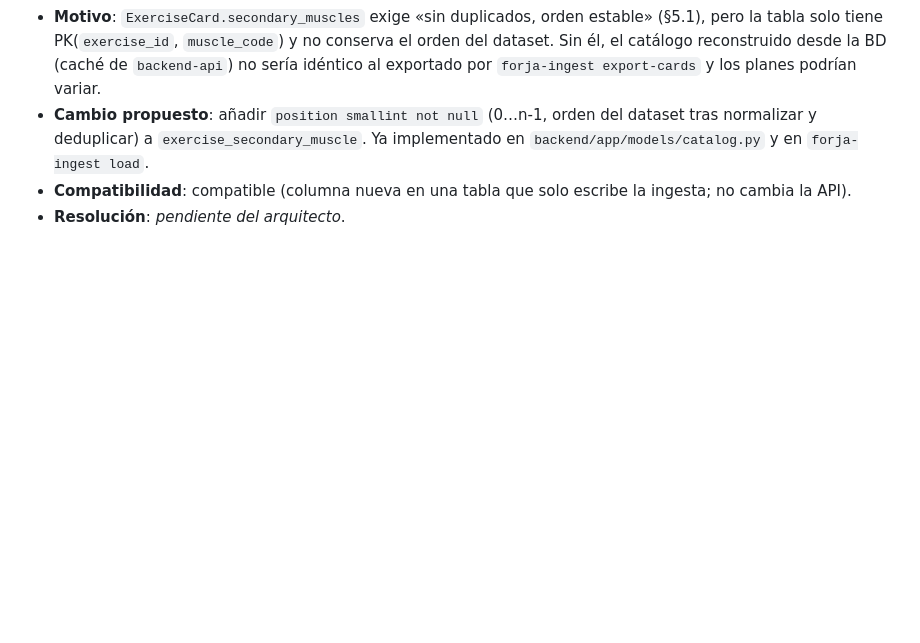
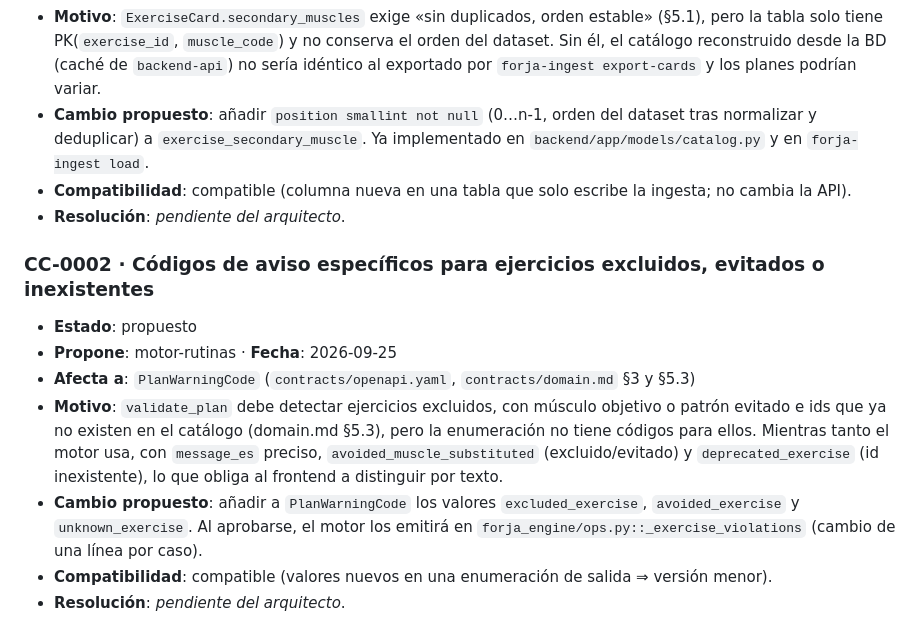
Before and after one commit to AlexDoxxer/forja, a Markdown page: docs/CONTRACT_CHANGES.md, the part around the change. Rendered like a GitHub page; blank space fills up the shorter version.

Commit message:
docs(engine): add phase 1 motor-rutinas handoff, task status and CC-0002
Co-Authored-By: Claude Opus 5.5 <noreply@anthropic.com>

```diff
--- a/docs/CONTRACT_CHANGES.md
+++ b/docs/CONTRACT_CHANGES.md
@@ -59,3 +59,18 @@ contrato en silencio.**
 - **Compatibilidad**: compatible (columna nueva en una tabla que solo escribe la ingesta; no
   cambia la API).
 - **Resolución**: _pendiente del arquitecto_.
+
+### CC-0002 · Códigos de aviso específicos para ejercicios excluidos, evitados o inexistentes
+- **Estado**: propuesto
+- **Propone**: motor-rutinas · **Fecha**: 2026-09-25
+- **Afecta a**: `PlanWarningCode` (`contracts/openapi.yaml`, `contracts/domain.md` §3 y §5.3)
+- **Motivo**: `validate_plan` debe detectar ejercicios excluidos, con músculo objetivo o
+  patrón evitado e ids que ya no existen en el catálogo (domain.md §5.3), pero la
+  enumeración no tiene códigos para ellos. Mientras tanto el motor usa, con `message_es`
+  preciso, `avoided_muscle_substituted` (excluido/evitado) y `deprecated_exercise` (id
+  inexistente), lo que obliga al frontend a distinguir por texto.
+- **Cambio propuesto**: añadir a `PlanWarningCode` los valores `excluded_exercise`,
+  `avoided_exercise` y `unknown_exercise`. Al aprobarse, el motor los emitirá en
+  `forja_engine/ops.py::_exercise_violations` (cambio de una línea por caso).
+- **Compatibilidad**: compatible (valores nuevos en una enumeración de salida ⇒ versión menor).
+- **Resolución**: _pendiente del arquitecto_.
```
Also changed, not shown: docs/TASKS.md (+21 -21 lines), docs/handoffs/f1-motor-rutinas.md (added, +242 -0 lines).
